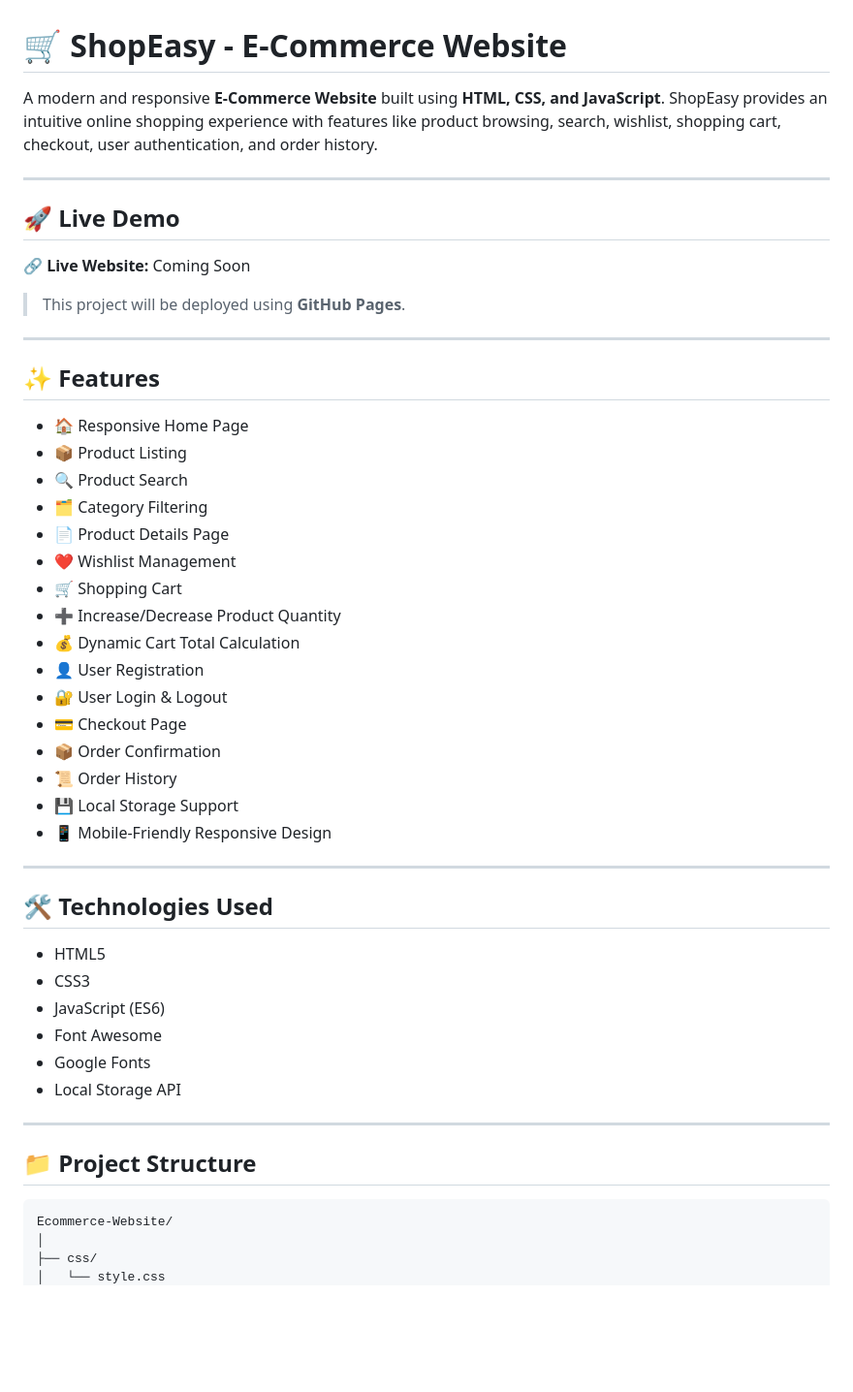
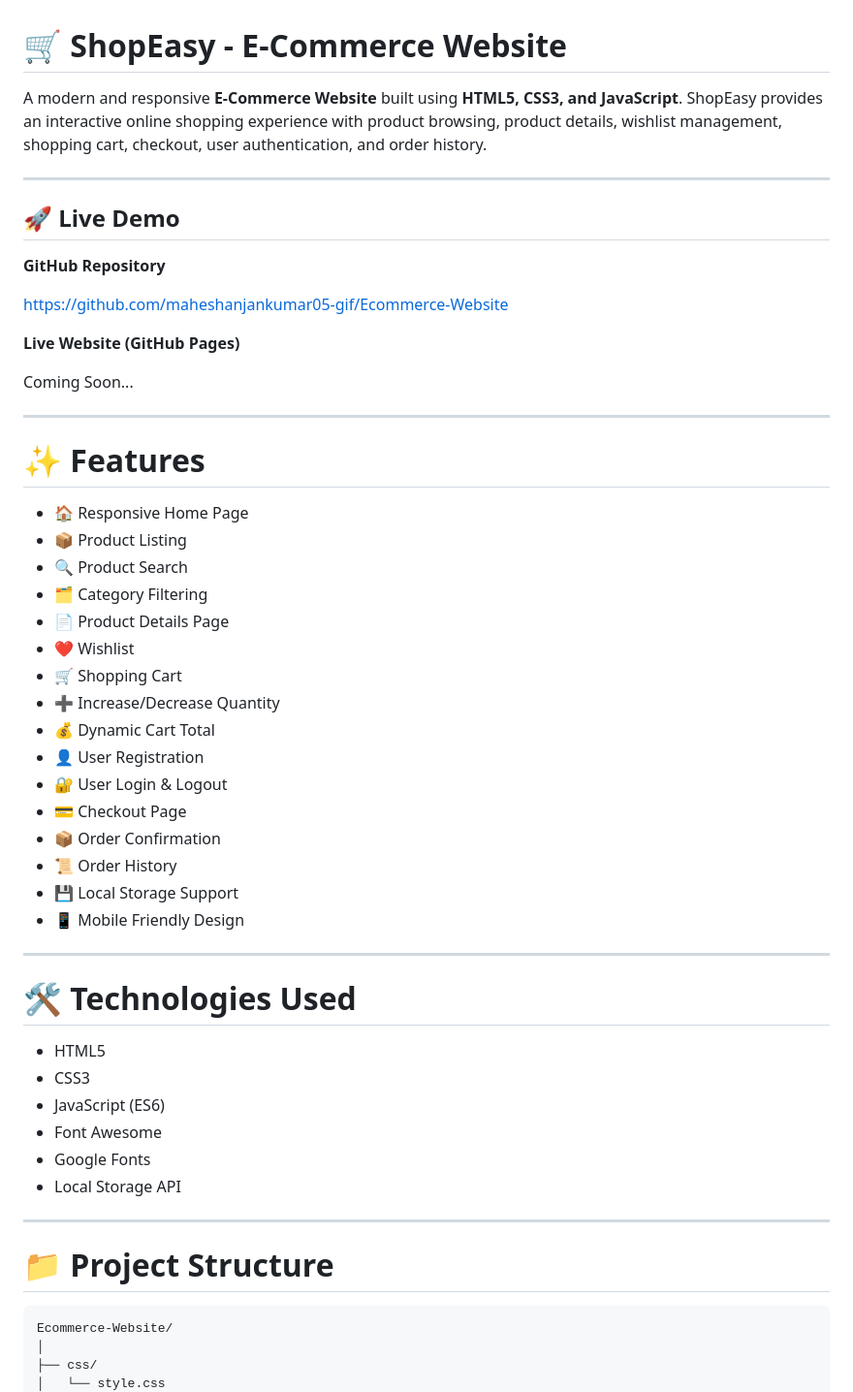
Before and after one commit to maheshanjankumar05-gif/Ecommerce-Website, a Markdown page: README.md, the part around one of its changes. Shown at 97% size. Drawn GitHub-style; blank space fills up the shorter version.

````diff
--- a/README.md
+++ b/README.md
@@ -1,39 +1,43 @@
 # 🛒 ShopEasy - E-Commerce Website
 
-A modern and responsive **E-Commerce Website** built using **HTML, CSS, and JavaScript**. ShopEasy provides an intuitive online shopping experience with features like product browsing, search, wishlist, shopping cart, checkout, user authentication, and order history.
+A modern and responsive **E-Commerce Website** built using **HTML5, CSS3, and JavaScript**. ShopEasy provides an interactive online shopping experience with product browsing, product details, wishlist management, shopping cart, checkout, user authentication, and order history.
 
 ---
 
 ## 🚀 Live Demo
 
-🔗 **Live Website:** Coming Soon
+**GitHub Repository**
 
-> This project will be deployed using **GitHub Pages**.
+https://github.com/maheshanjankumar05-gif/Ecommerce-Website
+
+**Live Website (GitHub Pages)**
+
+Coming Soon...
 
 ---
 
-## ✨ Features
+# ✨ Features
 
 - 🏠 Responsive Home Page
 - 📦 Product Listing
 - 🔍 Product Search
 - 🗂️ Category Filtering
 - 📄 Product Details Page
-- ❤️ Wishlist Management
+- ❤️ Wishlist
 - 🛒 Shopping Cart
-- ➕ Increase/Decrease Product Quantity
-- 💰 Dynamic Cart Total Calculation
+- ➕ Increase/Decrease Quantity
+- 💰 Dynamic Cart Total
 - 👤 User Registration
 - 🔐 User Login & Logout
 - 💳 Checkout Page
 - 📦 Order Confirmation
 - 📜 Order History
 - 💾 Local Storage Support
-- 📱 Mobile-Friendly Responsive Design
+- 📱 Mobile Friendly Design
 
 ---
 
-## 🛠️ Technologies Used
+# 🛠️ Technologies Used
 
 - HTML5
 - CSS3
@@ -44,7 +48,7 @@ A modern and responsive **E-Commerce Website** built using **HTML, CSS, and Java
 
 ---
 
-## 📁 Project Structure
+# 📁 Project Structure
 
 ```text
 Ecommerce-Website/
````
Also changed, not shown: other parts of README.md (+66 -47 lines).
